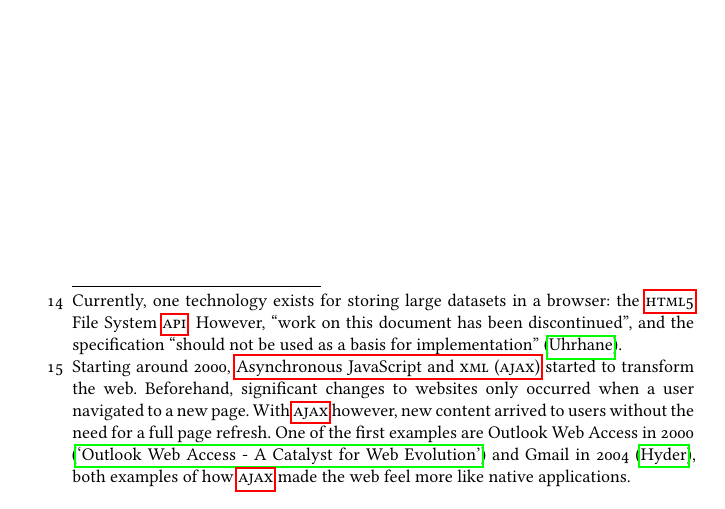
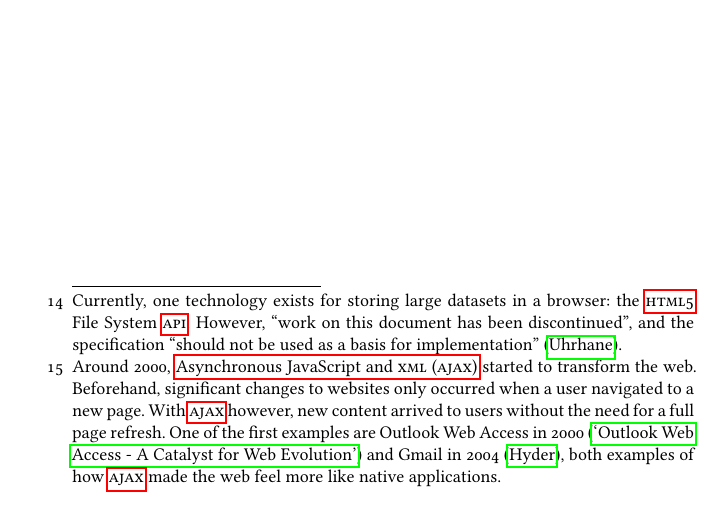
Before and after one commit to wooorm/thesis, a LaTeX thesis (paper.tex, which reads paper/context.tex): part of page 22 of 64, cut so that both start at the same text. The pictures show the PDF file paper.pdf that the author committed with the source.

Commit message:
Remove duplicate case of "started" in Web API

```diff
--- a/paper/context.tex
+++ b/paper/context.tex
@@ -326,7 +326,7 @@ For example, Twitter has such a service to allow developers to list,
 This paper uses the term Web \gls{api} for the latter, and \gls{api} for
 any programming interface.
 
-With the rise of the asynchronous web\footnote{Starting around 2000,
+With the rise of the asynchronous web\footnote{Around 2000,
     \gls{ajax} started to transform the web.
   Beforehand, significant changes to websites only occurred when a user
     navigated to a new page.
```
Also changed, not shown: paper.pdf.
